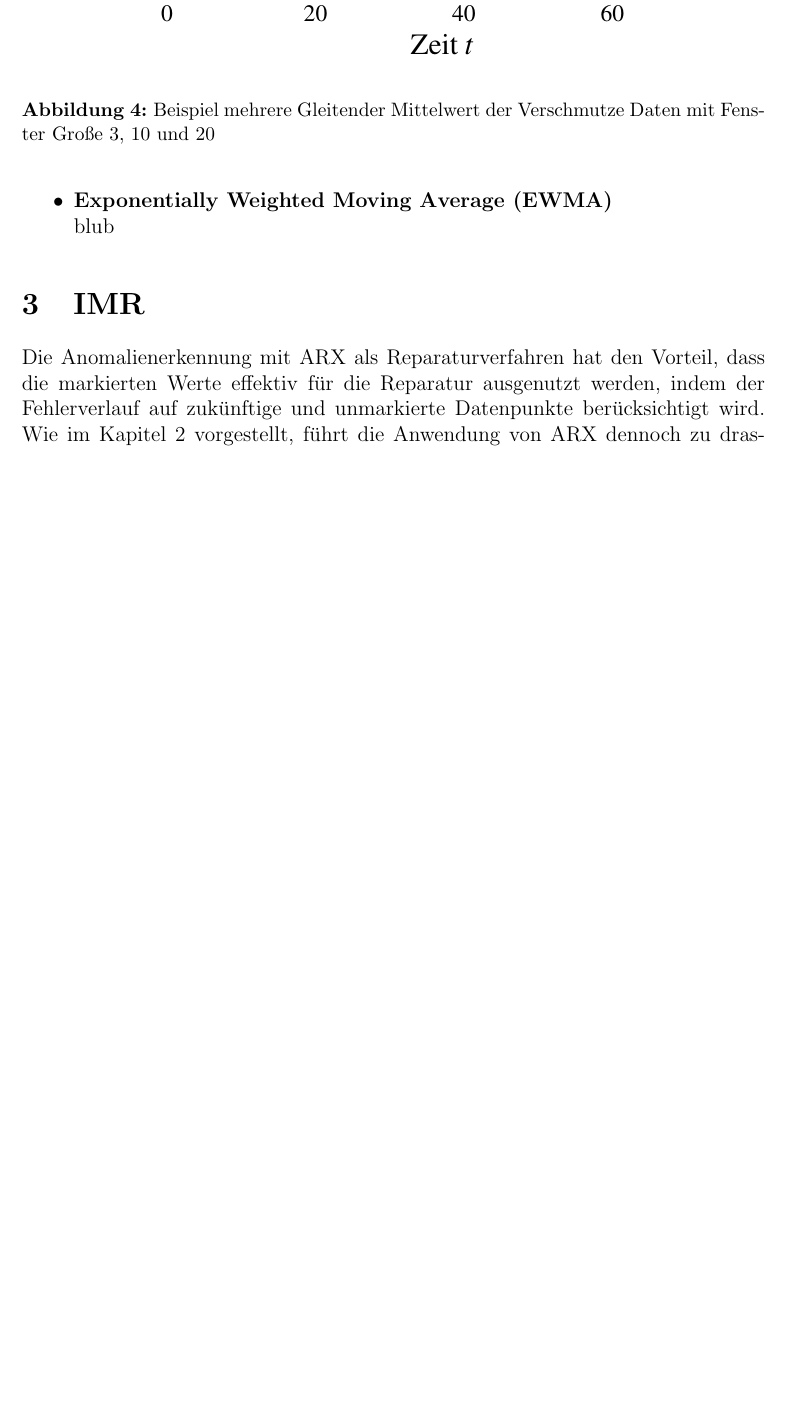
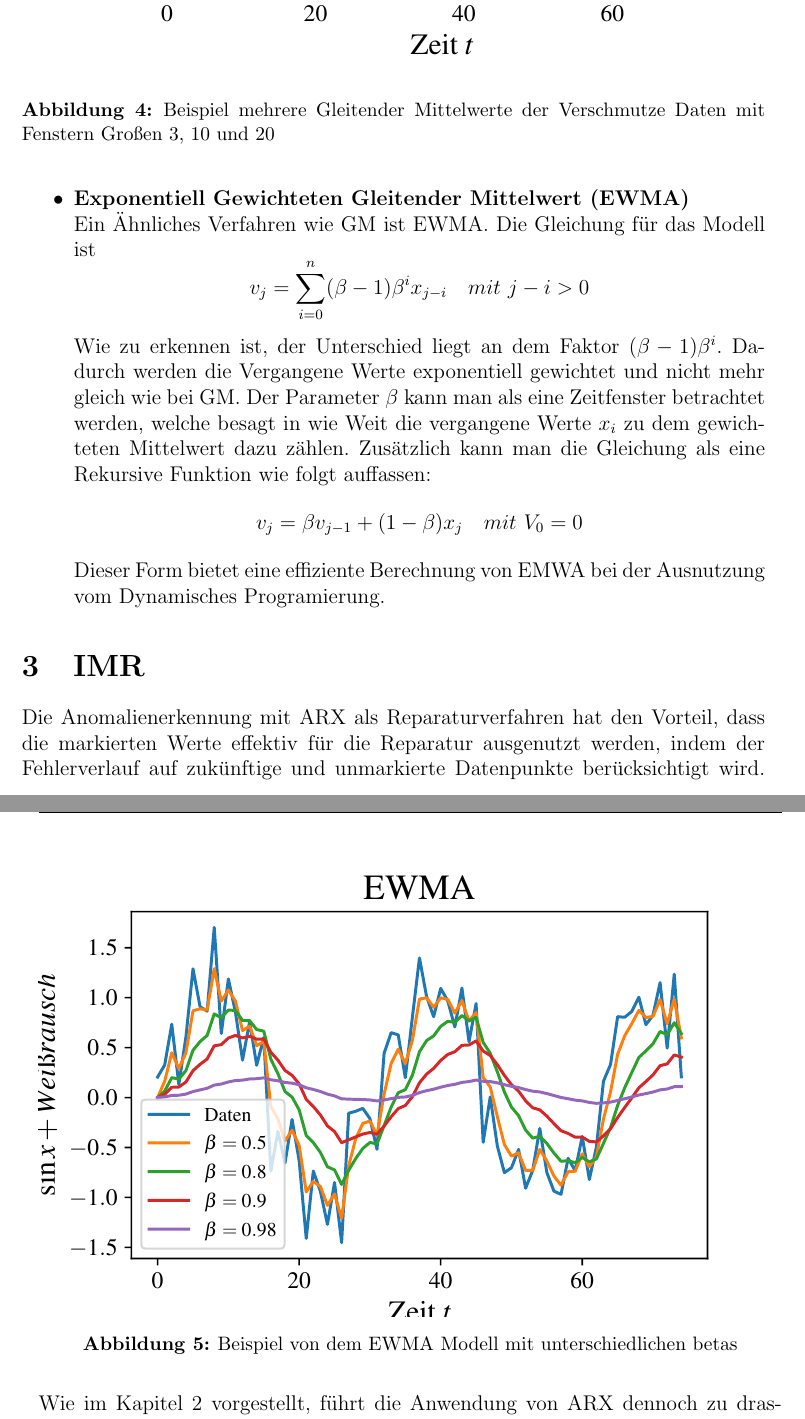
Before and after one commit to klauszi/KIS_Seminar, a LaTeX document (Ausarbeitung/main.tex, which reads Ausarbeitung/background.tex): part of page 9 of 16 before the commit and two parts of pages 9 and 10 of 17 after it, the two joined at a grey line, cut so that both start at the same text, the shorter picture padded with empty space. Compiled offline with pdfLaTeX.

Commit message:
ewma plot + def

```diff
--- a/Ausarbeitung/background.tex
+++ b/Ausarbeitung/background.tex
@@ -281,10 +283,31 @@ die Signale mit höhere Frequenzen werden raus gefiltert.
 \begin{figure}[h]
       \centering
       \includegraphics[width=\textwidth,keepaspectratio]{../plots/Gleitender_Mittelwert.pdf}
-      \caption{Beispiel mehrere Gleitender Mittelwert der
-      Verschmutze Daten mit Fenster Große 3, 10 und 20}
+      \caption{Beispiel mehrere Gleitender Mittelwerte der
+      Verschmutze Daten mit Fenstern Großen 3, 10 und 20}
       \label{fig:rolling}
 \end{figure}
-  \item  \textbf{Exponentially Weighted Moving Average (EWMA)}\\
-  blub
+  \item  \textbf{Exponentiell Gewichteten Gleitender Mittelwert (EWMA)}\\
+  Ein Ähnliches Verfahren wie GM ist EWMA. Die Gleichung für das Modell ist
+  \[
+    v_j = \sum_{i=0}^{n}(\beta-1)\beta^{i}x_{j-i}\quad mit\,\,j-i>0
+  \]
+  Wie zu erkennen ist, der Unterschied liegt an dem Faktor
+  $(\beta-1)\beta^{i}$. Dadurch werden die Vergangene Werte exponentiell
+  gewichtet  und nicht mehr gleich wie bei GM. Der Parameter $\beta$ kann man
+  als eine Zeitfenster betrachtet werden, welche besagt in wie Weit die
+  vergangene Werte $x_i$ zu dem gewichteten Mittelwert dazu zählen. Zusätzlich
+  kann man die Gleichung als eine Rekursive Funktion wie folgt auffassen:
+  \[
+   v_j = \beta v_{j-1} + (1-\beta)x_j \quad mit\,\, V_0=0
+  \]
+  Dieser Form bietet eine effiziente Berechnung von EMWA bei der Ausnutzung vom
+  Dynamisches Programierung.
+\begin{figure}[h]
+      \centering
+      \includegraphics[width=\textwidth,keepaspectratio]{../plots/EWMA.pdf}
+      \caption{Beispiel von dem EWMA Modell mit unterschiedlichen betas}
+      \label{fig:ewma}
+    \end{figure}
+
  \end{itemize}
```
Also changed, not shown: Ausarbeitung/results.tex (+8 -1 lines), plots/EWMA.pdf (added), Ausarbeitung/background.tex (14 more changed lines), 1 other file.
